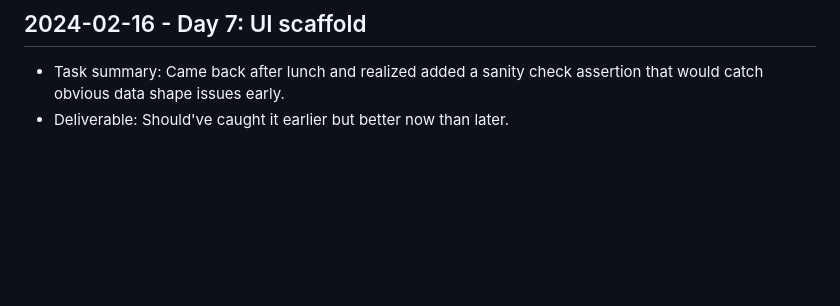
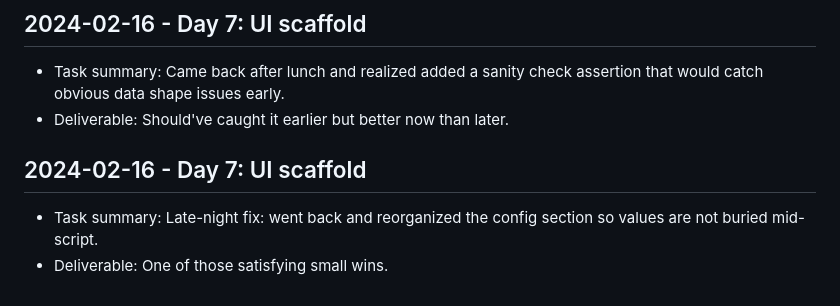
Before and after one commit to harshitpaunikar1/enterprise-yms-integration, a Markdown page: .github/project-buildup-history.md, the part around the change. Drawn GitHub-style; blank space fills up the shorter version.

Commit message:
Day 7: UI scaffold
Project: Enterprise YMS Integration for Logistics
Category: ops_platform / generic
Date: 2024-02-16

Task:
Late-night fix: went back and reorganized the config section so values
are not buried mid-script.

Deliverable:
One of those satisfying small wins.

```diff
--- a/.github/project-buildup-history.md
+++ b/.github/project-buildup-history.md
@@ -36,3 +36,7 @@
 
 - Task summary: Came back after lunch and realized added a sanity check assertion that would catch obvious data shape issues early.
 - Deliverable: Should've caught it earlier but better now than later.
+## 2024-02-16 - Day 7: UI scaffold
+
+- Task summary: Late-night fix: went back and reorganized the config section so values are not buried mid-script.
+- Deliverable: One of those satisfying small wins.
```
